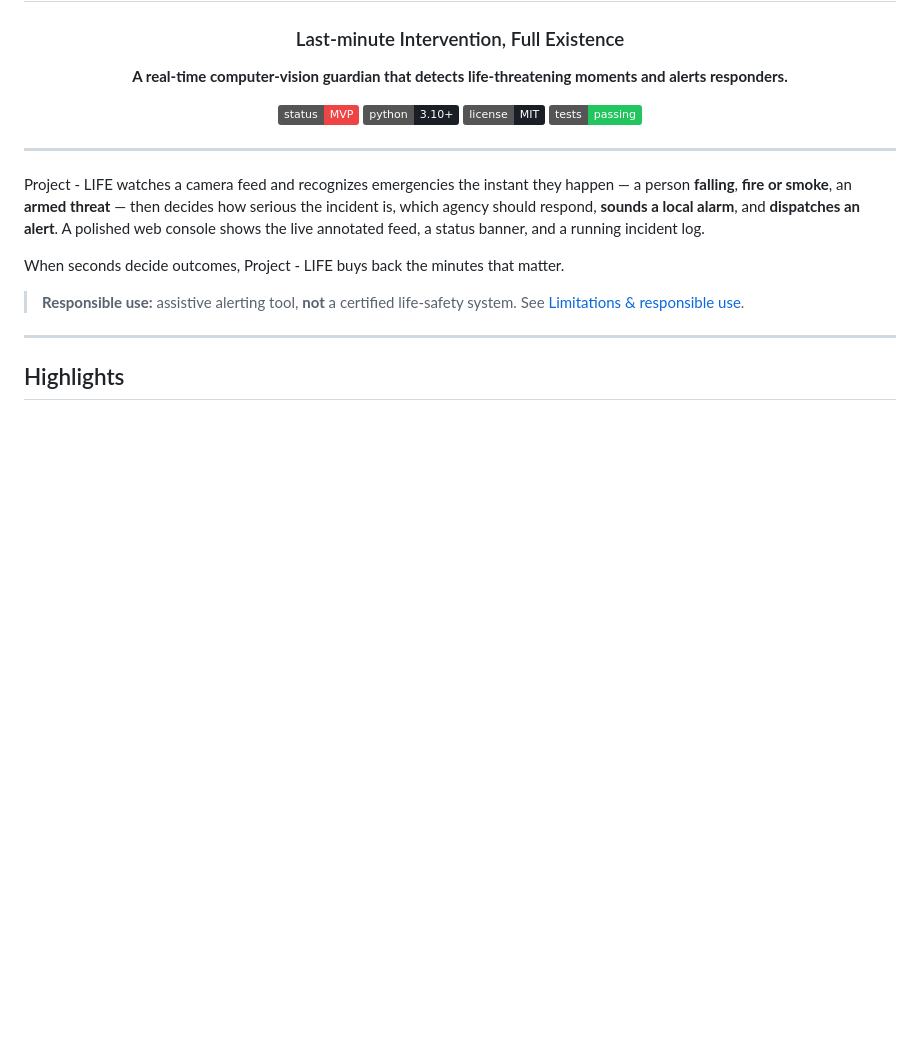
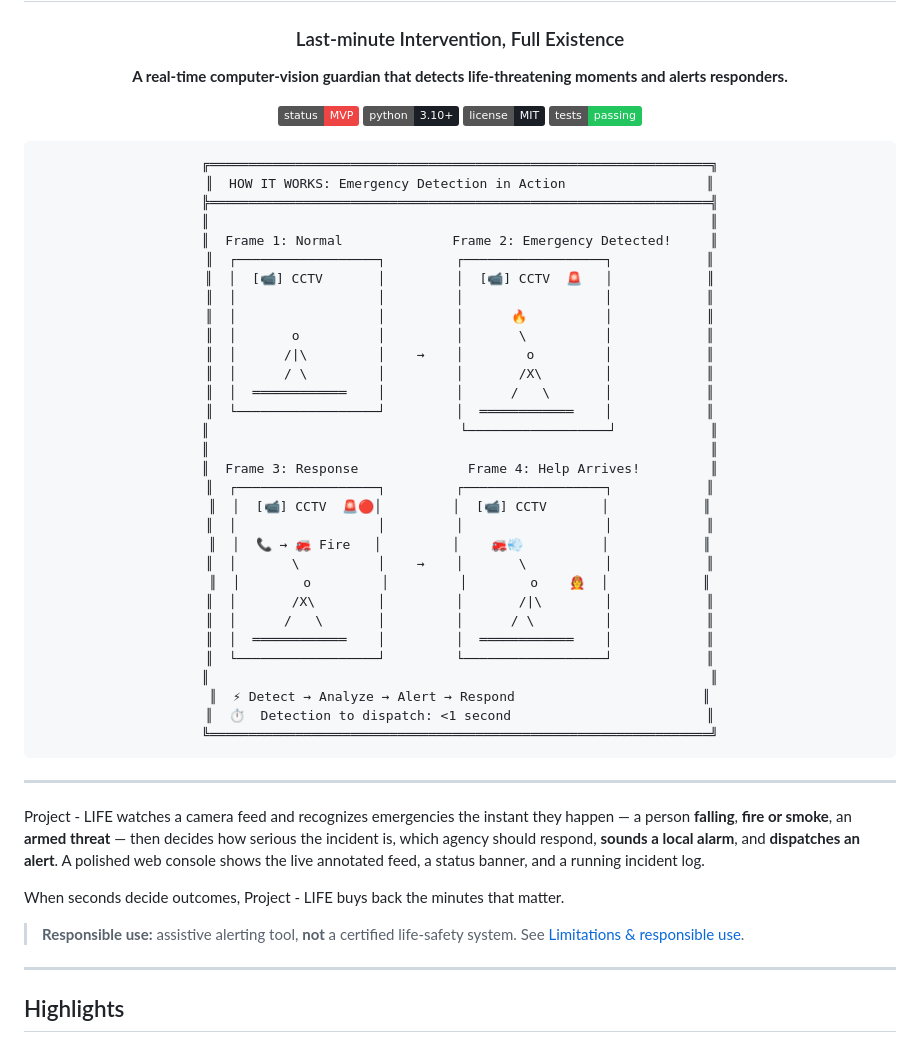
Before and after one commit to RoboX2020/LIFE-system, a Markdown page: README.md, the part around the change. GitHub-like rendering; badges without logos; blank space fills up the shorter version.

Commit message:
Add emergency detection flow ASCII animation
Co-authored-by: Cursor <cursoragent@cursor.com>

````diff
--- a/README.md
+++ b/README.md
@@ -12,6 +12,40 @@
 ![python](https://img.shields.io/badge/python-3.10%2B-1a1e25)
 ![license](https://img.shields.io/badge/license-MIT-1a1e25)
 ![tests](https://img.shields.io/badge/tests-passing-22c55e)
+
+```
+╔════════════════════════════════════════════════════════════════╗
+║  HOW IT WORKS: Emergency Detection in Action                  ║
+╠════════════════════════════════════════════════════════════════╣
+║                                                                ║
+║  Frame 1: Normal              Frame 2: Emergency Detected!     ║
+║  ┌──────────────────┐         ┌──────────────────┐            ║
+║  │  [📹] CCTV       │         │  [📹] CCTV  🚨   │            ║
+║  │                  │         │                  │            ║
+║  │                  │         │      🔥          │            ║
+║  │       o          │         │       \          │            ║
+║  │      /|\         │    →    │        o         │            ║
+║  │      / \         │         │       /X\        │            ║
+║  │  ════════════    │         │      /   \       │            ║
+║  └──────────────────┘         │  ════════════    │            ║
+║                                └──────────────────┘            ║
+║                                                                ║
+║  Frame 3: Response              Frame 4: Help Arrives!         ║
+║  ┌──────────────────┐         ┌──────────────────┐            ║
+║  │  [📹] CCTV  🚨🔴│         │  [📹] CCTV       │            ║
+║  │                  │         │                  │            ║
+║  │  📞 → 🚒 Fire   │         │    🚒💨          │            ║
+║  │       \          │    →    │       \          │            ║
+║  │        o         │         │        o    🧑‍🚒  │            ║
+║  │       /X\        │         │       /|\        │            ║
+║  │      /   \       │         │      / \         │            ║
+║  │  ════════════    │         │  ════════════    │            ║
+║  └──────────────────┘         └──────────────────┘            ║
+║                                                                ║
+║  ⚡ Detect → Analyze → Alert → Respond                        ║
+║  ⏱️  Detection to dispatch: <1 second                         ║
+╚════════════════════════════════════════════════════════════════╝
+```
 
 </div>
 
````
